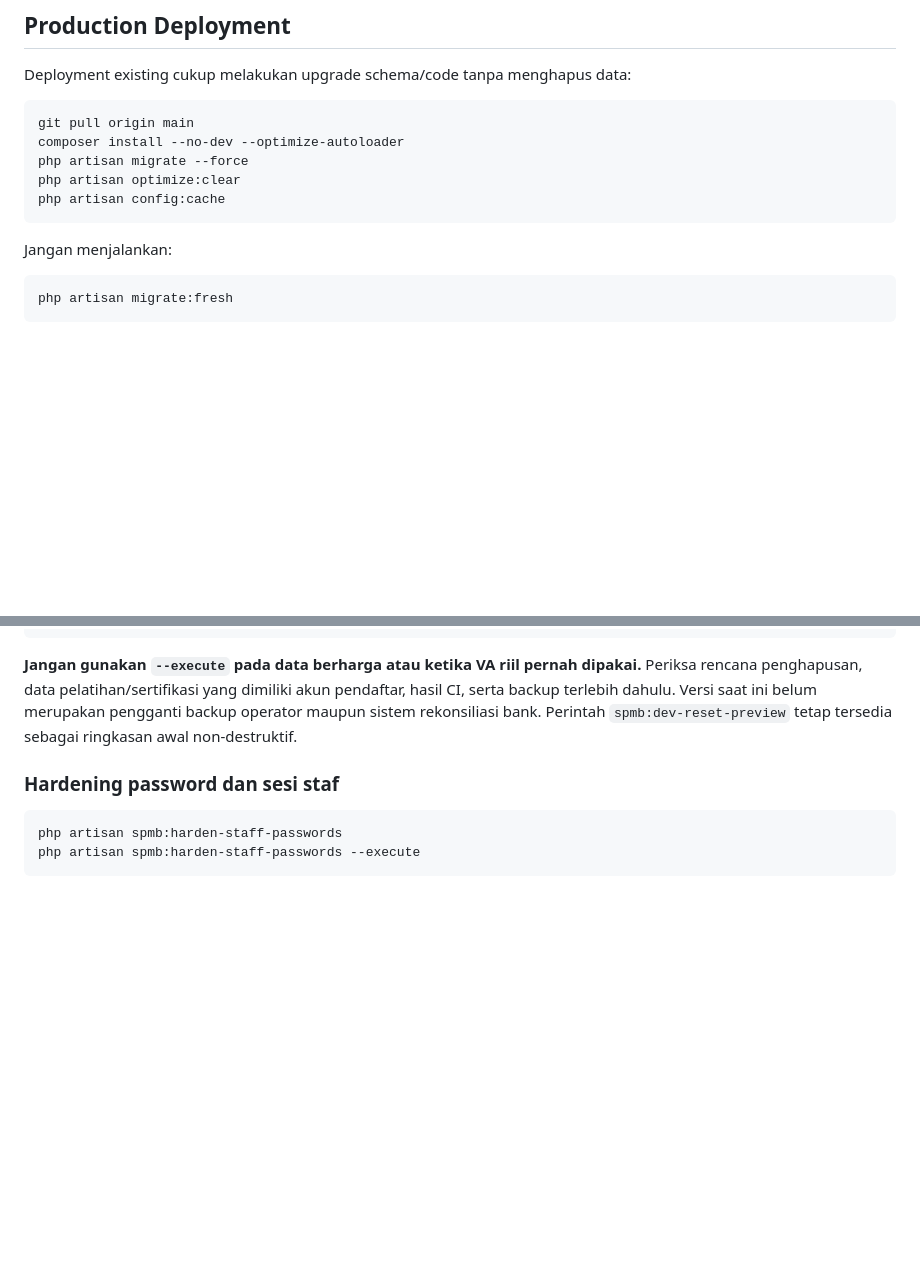
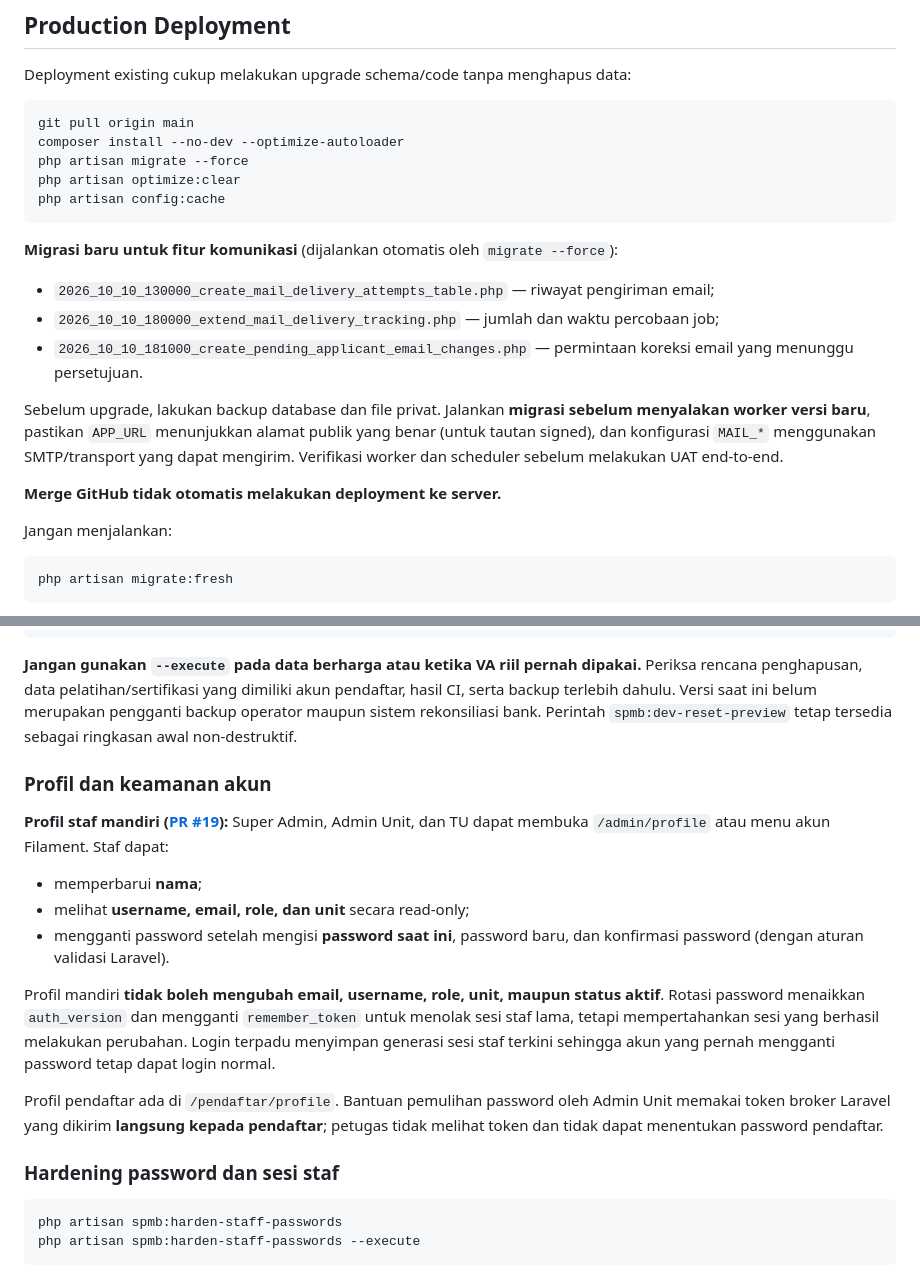
Before and after one commit to yusufbayuw/spmb, a Markdown page: README.md, 2 parts joined by grey strips. Drawn GitHub-style; blank space fills up the shorter version.

````diff
--- a/README.md
+++ b/README.md
@@ -187,6 +187,16 @@ php artisan optimize:clear
 php artisan config:cache
 ```
 
+**Migrasi baru untuk fitur komunikasi** (dijalankan otomatis oleh `migrate --force`):
+
+- `2026_10_10_130000_create_mail_delivery_attempts_table.php` — riwayat pengiriman email;
+- `2026_10_10_180000_extend_mail_delivery_tracking.php` — jumlah dan waktu percobaan job;
+- `2026_10_10_181000_create_pending_applicant_email_changes.php` — permintaan koreksi email yang menunggu persetujuan.
+
+Sebelum upgrade, lakukan backup database dan file privat. Jalankan **migrasi sebelum menyalakan worker versi baru**, pastikan `APP_URL` menunjukkan alamat publik yang benar (untuk tautan signed), dan konfigurasi `MAIL_*` menggunakan SMTP/transport yang dapat mengirim. Verifikasi worker dan scheduler sebelum melakukan UAT end-to-end.
+
+**Merge GitHub tidak otomatis melakukan deployment ke server.**
+
 Jangan menjalankan:
 
 ```bash
@@ -404,6 +427,18 @@ php artisan spmb:reset-operational --cleanup-manifest=reset-manifests/<nama-file
 ```
 
 **Jangan gunakan `--execute` pada data berharga atau ketika VA riil pernah dipakai.** Periksa rencana penghapusan, data pelatihan/sertifikasi yang dimiliki akun pendaftar, hasil CI, serta backup terlebih dahulu. Versi saat ini belum merupakan pengganti backup operator maupun sistem rekonsiliasi bank. Perintah `spmb:dev-reset-preview` tetap tersedia sebagai ringkasan awal non-destruktif.
+
+### Profil dan keamanan akun
+
+**Profil staf mandiri ([PR #19](https://github.com/yusufbayuw/spmb/pull/19)):** Super Admin, Admin Unit, dan TU dapat membuka `/admin/profile` atau menu akun Filament. Staf dapat:
+
+- memperbarui **nama**;
+- melihat **username, email, role, dan unit** secara read-only;
+- mengganti password setelah mengisi **password saat ini**, password baru, dan konfirmasi password (dengan aturan validasi Laravel).
+
+Profil mandiri **tidak boleh mengubah email, username, role, unit, maupun status aktif**. Rotasi password menaikkan `auth_version` dan mengganti `remember_token` untuk menolak sesi staf lama, tetapi mempertahankan sesi yang berhasil melakukan perubahan. Login terpadu menyimpan generasi sesi staf terkini sehingga akun yang pernah mengganti password tetap dapat login normal.
+
+Profil pendaftar ada di `/pendaftar/profile`. Bantuan pemulihan password oleh Admin Unit memakai token broker Laravel yang dikirim **langsung kepada pendaftar**; petugas tidak melihat token dan tidak dapat menentukan password pendaftar.
 
 ### Hardening password dan sesi staf
 
````
Also changed, not shown: other parts of README.md (+32 -2 lines).
